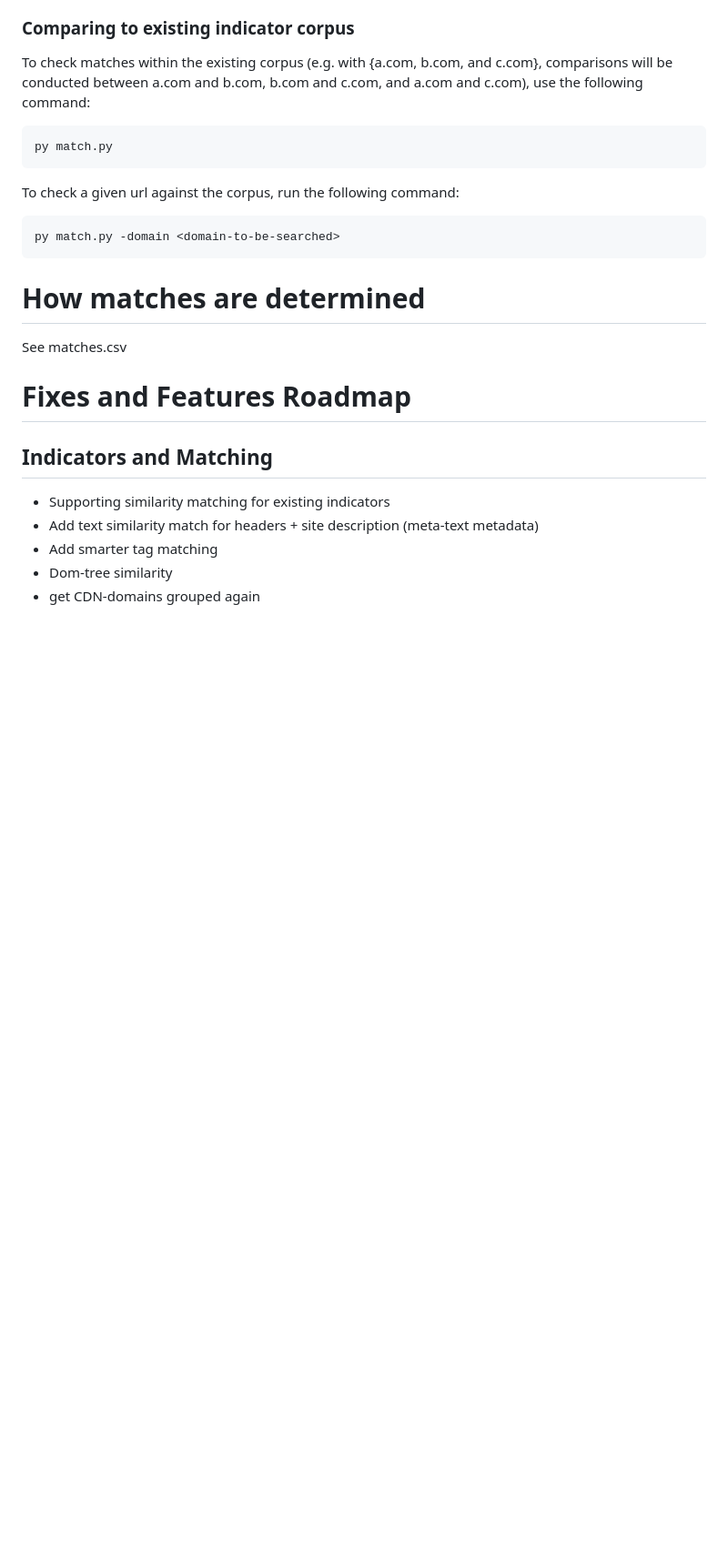
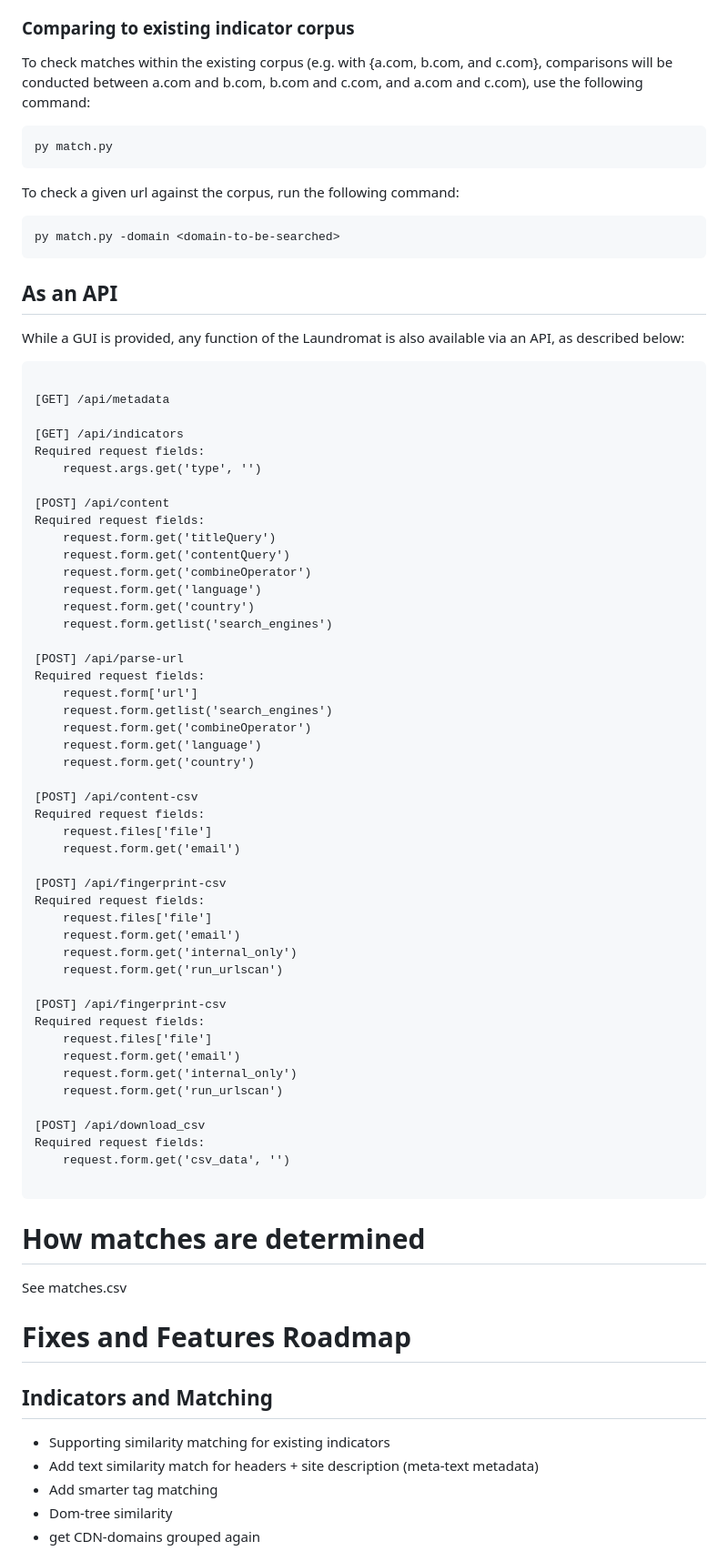
Before and after one commit to ASD-at-GMF/disinfo-laundromat, a Markdown page: README.md, the part around one of its changes. Shown at 91% size. Rendered like a GitHub page; blank space fills up the shorter version.

Commit message:
Update README.md
Adding a description of the API

````diff
--- a/README.md
+++ b/README.md
@@ -98,6 +98,59 @@ py match.py
 To check a given url against the corpus, run the following command:
 ```
 py match.py -domain <domain-to-be-searched>
+```
+
+## As an API
+While a GUI is provided, any function of the Laundromat is also available via an API, as described below:
+
+```
+
+[GET] /api/metadata
+
+[GET] /api/indicators
+Required request fields:
+    request.args.get('type', '')
+
+[POST] /api/content
+Required request fields:
+    request.form.get('titleQuery')
+    request.form.get('contentQuery')
+    request.form.get('combineOperator')
+    request.form.get('language')
+    request.form.get('country')
+    request.form.getlist('search_engines')
+
+[POST] /api/parse-url
+Required request fields:
+    request.form['url']
+    request.form.getlist('search_engines')
+    request.form.get('combineOperator')
+    request.form.get('language')
+    request.form.get('country')
+
+[POST] /api/content-csv
+Required request fields:
+    request.files['file']
+    request.form.get('email')
+
+[POST] /api/fingerprint-csv
+Required request fields:
+    request.files['file']
+    request.form.get('email')
+    request.form.get('internal_only')
+    request.form.get('run_urlscan')
+
+[POST] /api/fingerprint-csv
+Required request fields:
+    request.files['file']
+    request.form.get('email')
+    request.form.get('internal_only')
+    request.form.get('run_urlscan')
+
+[POST] /api/download_csv
+Required request fields:
+    request.form.get('csv_data', '')
+
 ```
 
 # How matches are determined
````
Also changed, not shown: other parts of README.md (+1 -1 lines).
